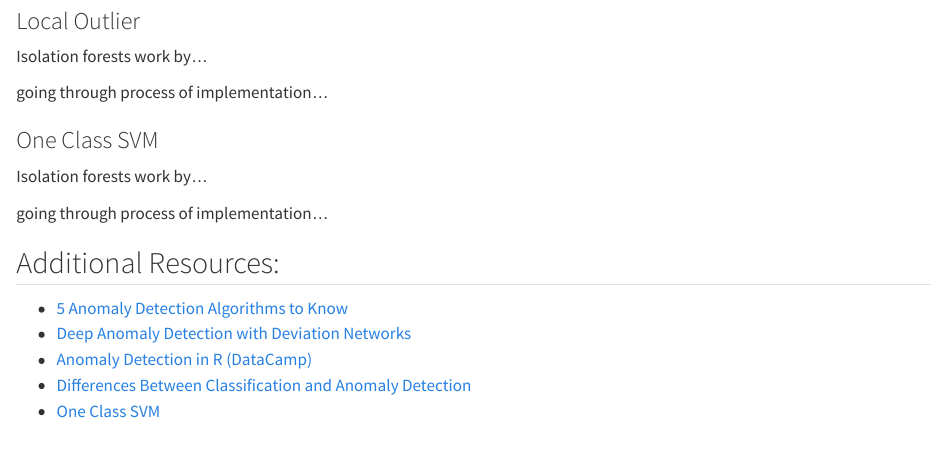
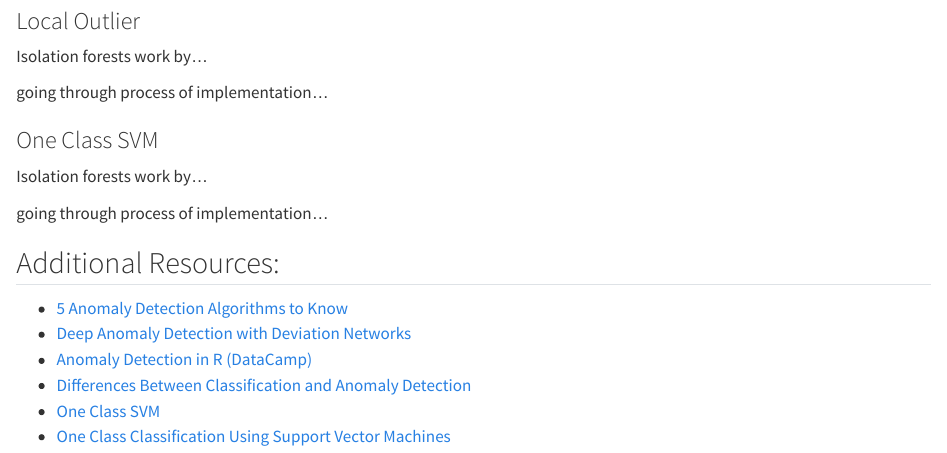
Before and after one commit to PSTAT197-F23/Final-Project-Group-14, a Quarto document (Vignette/anomaly_detection_vignette.qmd): the page in a window 1100 px wide, from 1010 px down. Rendered offline with R 4.5, knitr and Pandoc in place of Quarto, with nearby package versions.

Commit message:
New link

```diff
--- a/Vignette/anomaly_detection_vignette.qmd
+++ b/Vignette/anomaly_detection_vignette.qmd
@@ -63,3 +63,4 @@ going through process of implementation...
 - [Anomaly Detection in R (DataCamp)](https://rpubs.com/michaelmallari/anomaly-detection-r)
 - [Differences Between Classification and Anomaly Detection](https://rpubs.com/michaelmallari/anomaly-detection-r)
 - [One Class SVM](https://www.r-bloggers.com/2023/03/one-class-svm/)
+- [One Class Classification Using Support Vector Machines](https://www.analyticsvidhya.com/blog/2022/06/one-class-classification-using-support-vector-machines/)
```
